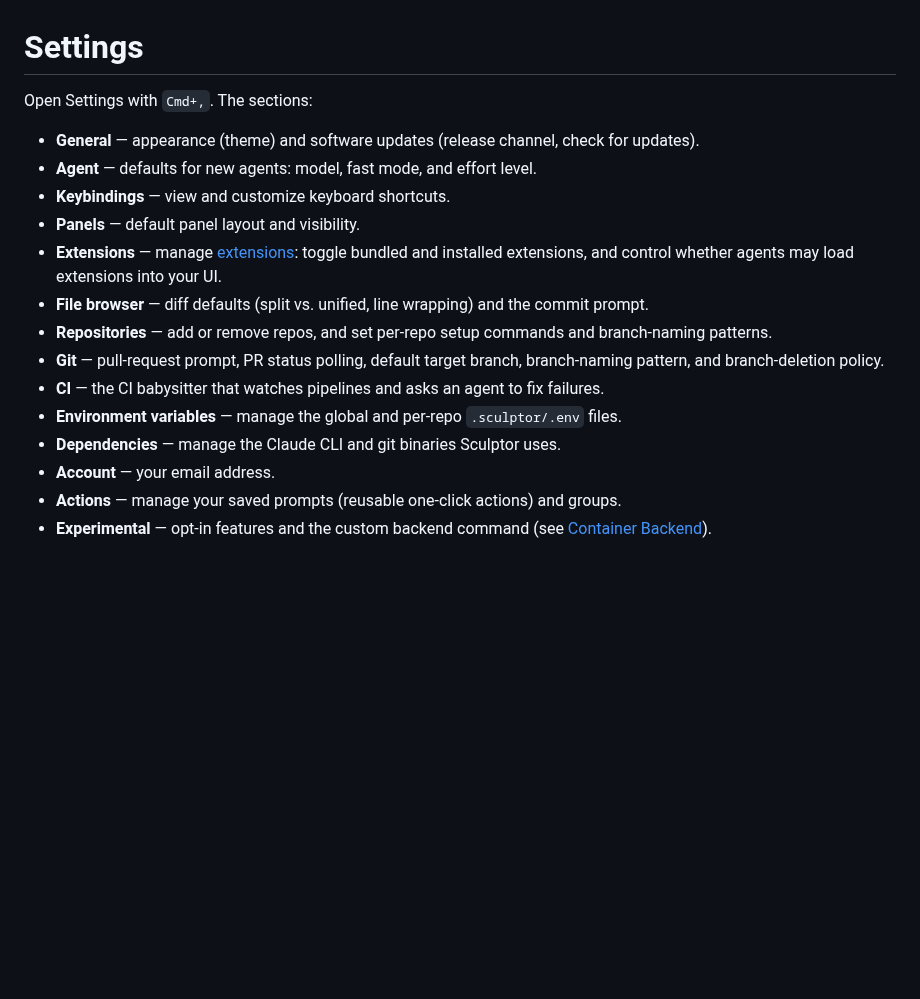
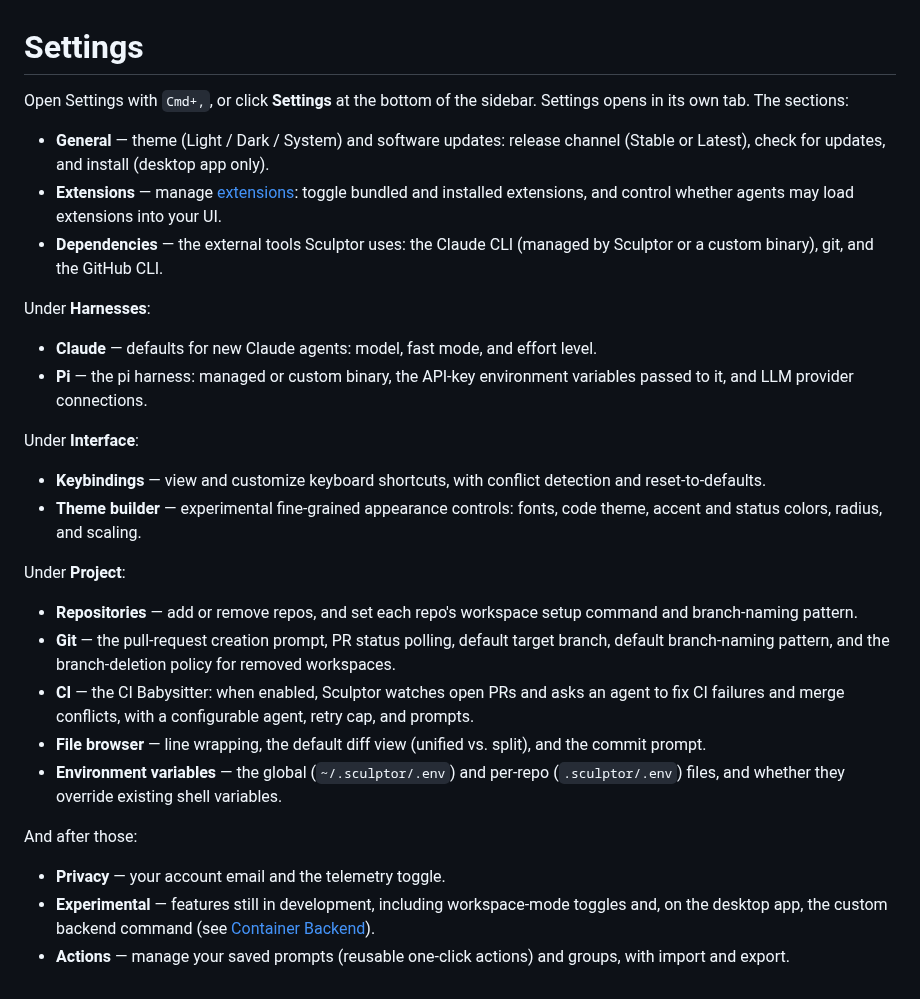
Before and after one commit to imbue-ai/sculptor, a Markdown page: docs/help/settings.md, the part around the change. GitHub-like rendering; blank space fills up the shorter version.

```diff
--- a/docs/help/settings.md
+++ b/docs/help/settings.md
@@ -1,27 +1,52 @@
 # Settings
 
-Open Settings with `Cmd+,`. The sections:
+Open Settings with `Cmd+,`, or click **Settings** at the bottom of the
+sidebar. Settings opens in its own tab. The sections:
 
-- **General** — appearance (theme) and software updates (release channel, check
-  for updates).
-- **Agent** — defaults for new agents: model, fast mode, and effort level.
-- **Keybindings** — view and customize keyboard shortcuts.
-- **Panels** — default panel layout and visibility.
+- **General** — theme (Light / Dark / System) and software updates: release
+  channel (Stable or Latest), check for updates, and install (desktop app
+  only).
 - **Extensions** — manage [extensions](extensions.md): toggle bundled and
   installed extensions, and control whether agents may load extensions into
   your UI.
-- **File browser** — diff defaults (split vs. unified, line wrapping) and the
-  commit prompt.
-- **Repositories** — add or remove repos, and set per-repo setup commands and
-  branch-naming patterns.
-- **Git** — pull-request prompt, PR status polling, default target branch,
-  branch-naming pattern, and branch-deletion policy.
-- **CI** — the CI babysitter that watches pipelines and asks an agent to fix
-  failures.
-- **Environment variables** — manage the global and per-repo `.sculptor/.env`
-  files.
-- **Dependencies** — manage the Claude CLI and git binaries Sculptor uses.
-- **Account** — your email address.
-- **Actions** — manage your saved prompts (reusable one-click actions) and groups.
-- **Experimental** — opt-in features and the custom backend command (see
+- **Dependencies** — the external tools Sculptor uses: the Claude CLI
+  (managed by Sculptor or a custom binary), git, and the GitHub CLI.
+
+Under **Harnesses**:
+
+- **Claude** — defaults for new Claude agents: model, fast mode, and effort
+  level.
+- **Pi** — the pi harness: managed or custom binary, the API-key environment
+  variables passed to it, and LLM provider connections.
+
+Under **Interface**:
+
+- **Keybindings** — view and customize keyboard shortcuts, with conflict
+  detection and reset-to-defaults.
+- **Theme builder** — experimental fine-grained appearance controls: fonts,
+  code theme, accent and status colors, radius, and scaling.
+
+Under **Project**:
+
+- **Repositories** — add or remove repos, and set each repo's workspace setup
+  command and branch-naming pattern.
+- **Git** — the pull-request creation prompt, PR status polling, default
+  target branch, default branch-naming pattern, and the branch-deletion
+  policy for removed workspaces.
+- **CI** — the CI Babysitter: when enabled, Sculptor watches open PRs and
+  asks an agent to fix CI failures and merge conflicts, with a configurable
+  agent, retry cap, and prompts.
+- **File browser** — line wrapping, the default diff view (unified vs.
+  split), and the commit prompt.
+- **Environment variables** — the global (`~/.sculptor/.env`) and per-repo
+  (`.sculptor/.env`) files, and whether they override existing shell
+  variables.
+
+And after those:
+
+- **Privacy** — your account email and the telemetry toggle.
+- **Experimental** — features still in development, including workspace-mode
+  toggles and, on the desktop app, the custom backend command (see
   [Container Backend](experimental/container_backend.md)).
+- **Actions** — manage your saved prompts (reusable one-click actions) and
+  groups, with import and export.
```
Also changed, not shown: docs/help/chat.md (+2 -2 lines), docs/help/extensions.md (+11 -11 lines), docs/help/images/extensions_home.png (deleted), docs/help/images/extensions_linear_panel.png (added), 1 other file.
